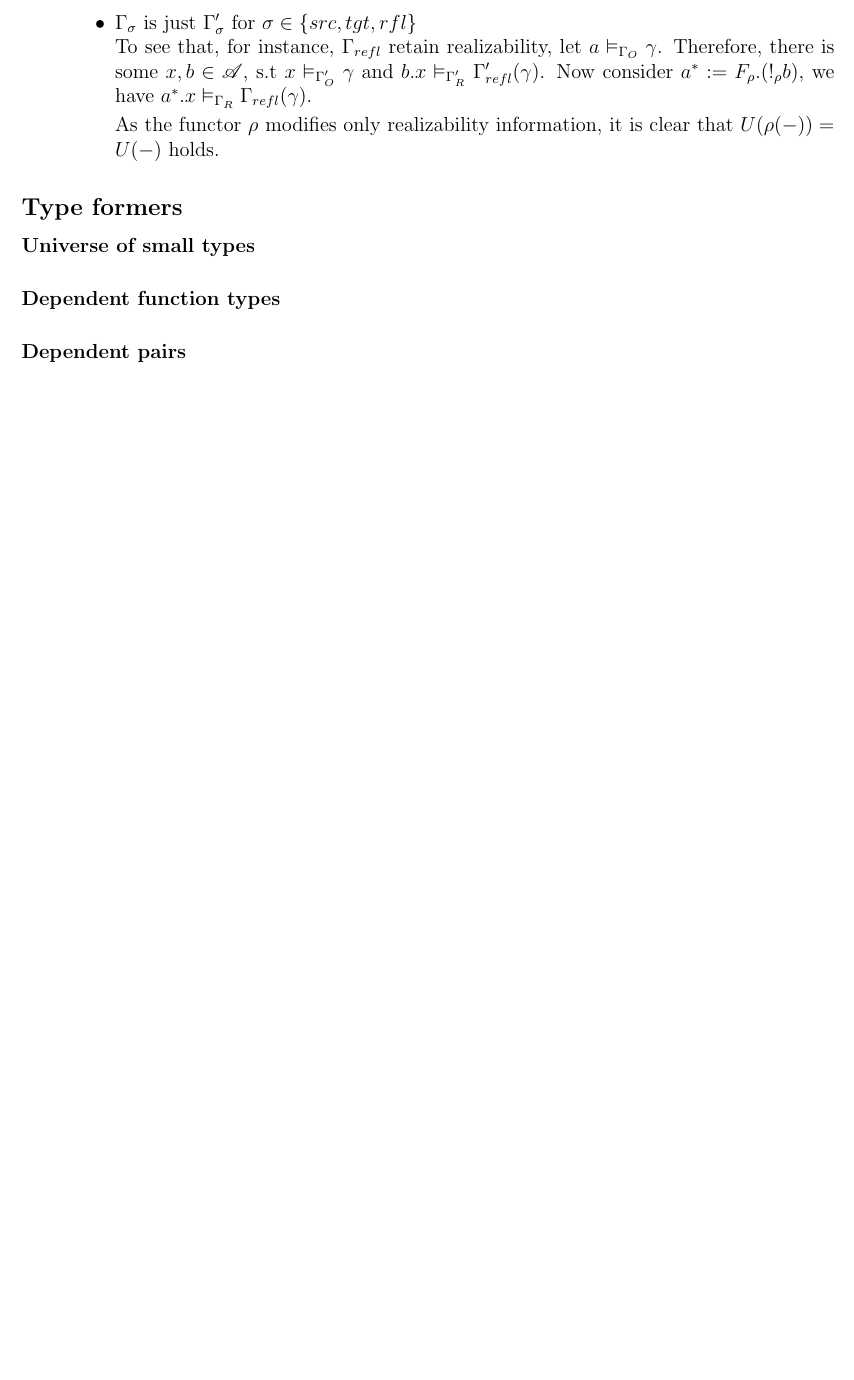
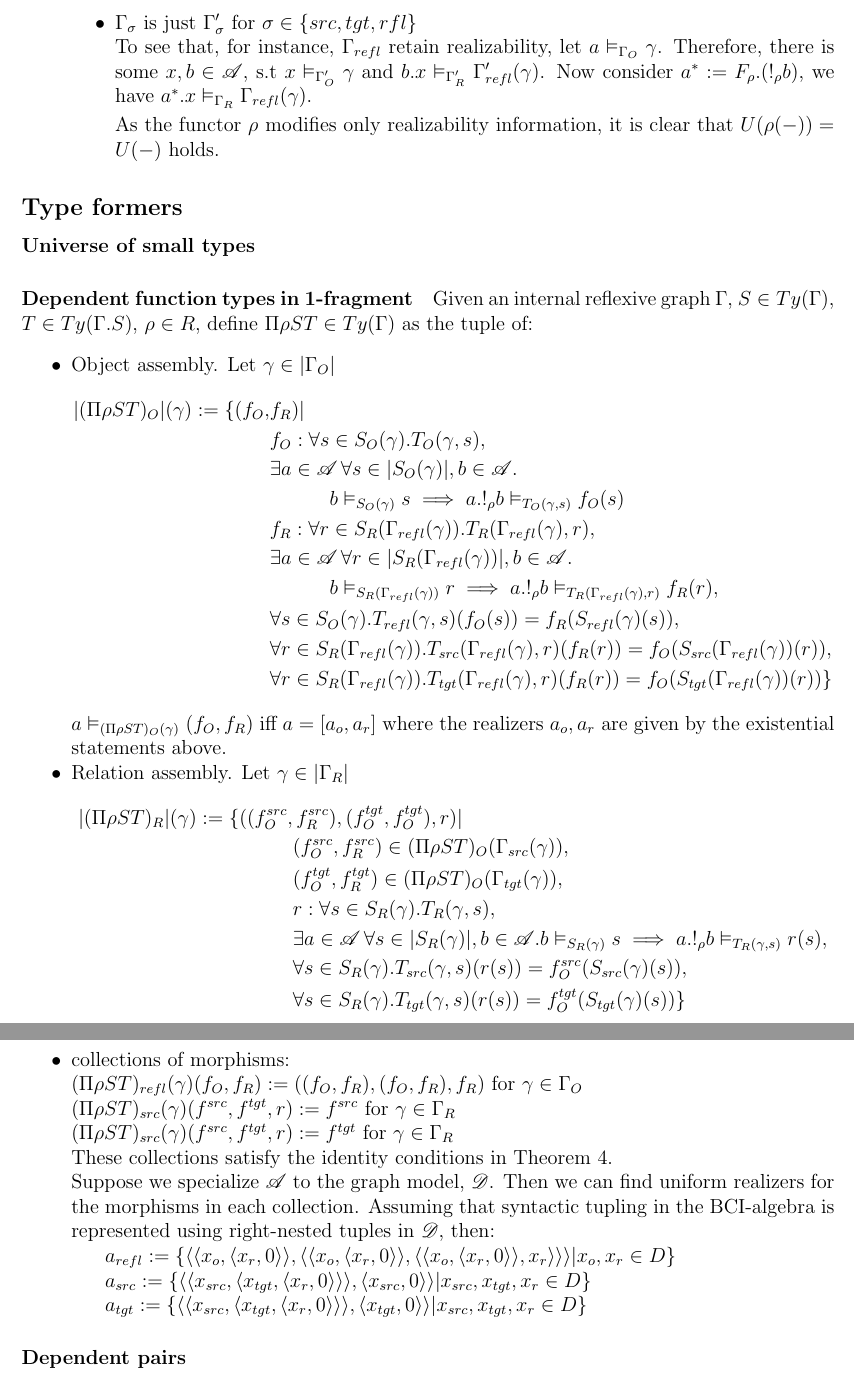
Before and after one commit to g-nakov/relational-qcwf, a LaTeX document (parametric.tex): part of page 5 of 5 before the commit and two parts of pages 5 and 6 of 6 after it, the two joined at a grey line, cut so that both start at the same text, the shorter picture padded with empty space. Compiled offline with pdfLaTeX.

Commit message:
Definition of Pi types (with realizable morphisms the graph model)

```diff
--- a/parametric.tex
+++ b/parametric.tex
@@ -187,7 +187,50 @@ We simultenously recall the definition of a QCwF and add structure to our CwF.
 
 \paragraph{Universe of small types}
 
-\paragraph{Dependent function types}
+\paragraph{Dependent function types in 1-fragment}
+Given an internal reflexive graph $\Gamma$, $S \in Ty(\Gamma)$, $T \in Ty(\Gamma.S)$, $\rho \in R$, define $\Pi\rho S T \in Ty(\Gamma)$ as the tuple of:
+\begin{itemize}[noitemsep]
+  \item Object assembly. Let $\gamma \in \carr{\Gamma\O}$
+    \begin{align*}
+      |(\Pi \rho S T)\O|(\gamma) \define \{ (f\O,& f\R) | \\
+      & f\O : \forall s \in S\O(\gamma).T\O(\gamma, s),\\
+      & \exists a \in \algA\, \forall s \in \carr{S\O(\gamma)}, b \in \algA.\\
+      & \hspace{3em} b \vDash_{S\O(\gamma)} s \implies a . !_\rho b \vDash_{T\O(\gamma,s)} f\O(s) \\
+      & f\R : \forall r \in S\R(\Gamma\rfl(\gamma)). T\R(\Gamma\rfl(\gamma), r),\\
+      & \exists a \in \algA\, \forall r \in \carr{S\R(\Gamma\rfl(\gamma))}, b \in \algA.\\
+      & \hspace{3em} b \vDash_{S\R(\Gamma\rfl(\gamma))} r \implies a . !_\rho b \vDash_{T\R(\Gamma\rfl(\gamma),r)} f\R(r),\\
+      & \forall s \in S\O(\gamma). T\rfl(\gamma, s)(f\O (s)) = f\R(S\rfl(\gamma)(s)),\\
+      & \forall r \in S\R(\Gamma\rfl(\gamma)). T\src(\Gamma\rfl(\gamma),r)(f\R (r)) = f\O(S\src(\Gamma\rfl(\gamma))(r)),\\
+      & \forall r \in S\R(\Gamma\rfl(\gamma)). T\tgt(\Gamma\rfl(\gamma),r)(f\R (r)) = f\O(S\tgt(\Gamma\rfl(\gamma))(r))  \}
+    \end{align*}
+
+    $ a \vDash_{(\Pi \rho S T)\O(\gamma)} (f\O, f\R)$ iff $a = [a_o, a_r]$ where the realizers $a_o, a_r$ are given by the existential statements above.
+
+   \item Relation assembly. Let $\gamma \in \carr{\Gamma\R}$
+     \begin{align*}
+       |(\Pi \rho S T)\R|(\gamma) \define \{( (f\O^{src},& \, f\R^{src}), (f\O^{tgt}, f\O^{tgt}), r)  | \\
+       & (f\O^{src},f\R^{src}) \in (\Pi\rho S T)\O(\Gamma\src(\gamma)),\\
+       & (f\O^{tgt},f\R^{tgt}) \in (\Pi\rho S T)\O(\Gamma\tgt(\gamma)),\\
+       & r : \forall s \in S\R(\gamma). T\R(\gamma, s),\\
+       & \exists a \in \algA\, \forall s \in \carr{S\R(\gamma)}, b \in \algA. b \vDash_{S\R(\gamma)} s \implies a . !_\rho b \vDash_{T\R(\gamma,s)} r(s),\\
+       & \forall s \in S\R(\gamma). T\src(\gamma, s)( r (s)) = f\O^{src}(S\src(\gamma)(s)),\\
+       & \forall s \in S\R(\gamma). T\tgt(\gamma, s)( r (s)) = f\O^{tgt}(S\tgt(\gamma)(s)) \}
+     \end{align*}
+   \item collections of morphisms:\\
+   $(\Pi \rho S T)\rfl(\gamma)(f\O, f\R) \define ((f\O, f\R), (f\O, f\R), f\R)$ for $\gamma \in \Gamma\O$\\
+   $(\Pi \rho S T)\src(\gamma)(f^{src}, f^{tgt}, r) \define f^{src}$ for $\gamma \in \Gamma\R$ \\
+   $(\Pi \rho S T)\src(\gamma)(f^{src}, f^{tgt}, r) \define f^{tgt}$ for $\gamma \in \Gamma\R$ \\
+   These collections satisfy the identity conditions in \cref{def:fam-refl-graphs}.\\
+   Suppose we specialize $\algA$ to the graph model, $\algD$. Then we can find uniform realizers for the morphisms in each collection. Assuming that syntactic tupling in the BCI-algebra is represented using right-nested tuples in $\algD$, then:
+
+   \subitem $a\rfl \define \{ \langle \langle x_o, \langle x_r, 0 \rangle \rangle,  \langle \langle x_o, \langle x_r, 0 \rangle \rangle,  \langle \langle x_o, \langle x_r, 0 \rangle \rangle, x_r \rangle \rangle \rangle | x_o, x_r \in D \}$
+
+   \subitem $a\src \define \{ \langle \langle x\src,  \langle x\tgt, \langle x_r , 0 \rangle \rangle \rangle  , \langle x\src , 0 \rangle \rangle  | x\src, x\tgt, x_r \in D\}$
+
+
+   \subitem $a\tgt \define \{ \langle \langle x\src,  \langle x\tgt, \langle x_r , 0 \rangle \rangle \rangle  , \langle x\tgt , 0 \rangle \rangle  | x\src, x\tgt, x_r \in D\}$
+
+\end{itemize}
 
 \paragraph{Dependent pairs}
 
```
